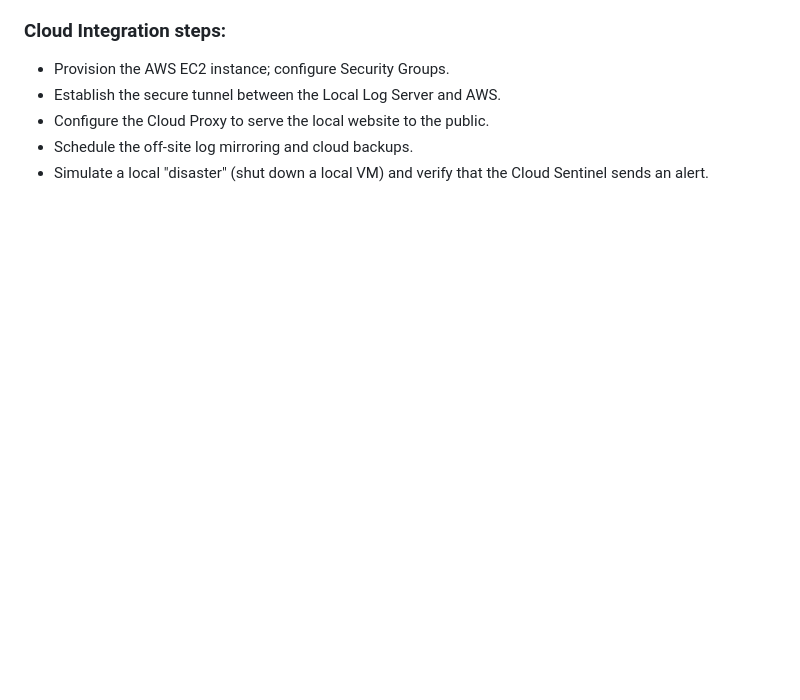
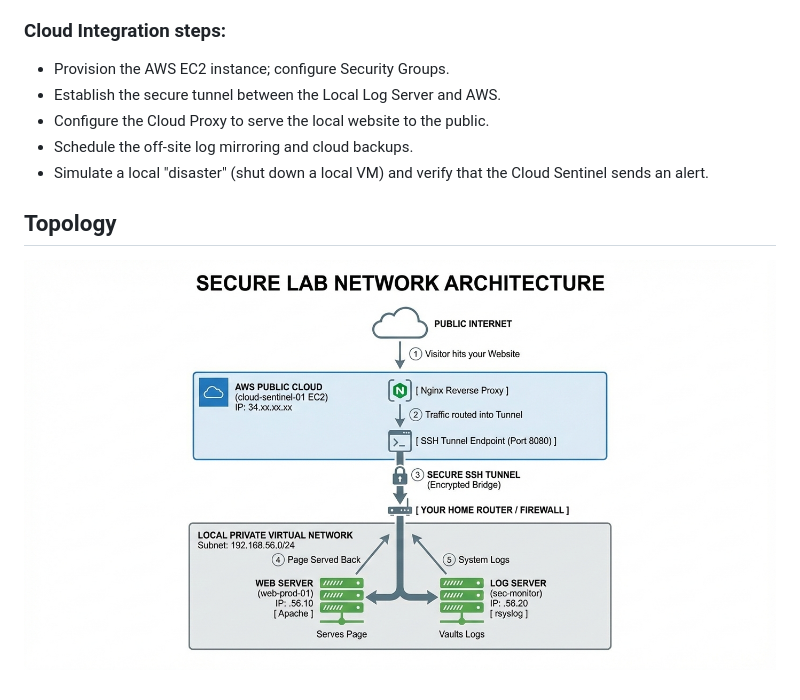
Before and after one commit to GerardoJCruz/Hybrid-Web-Infrastructure-Disaster-Recovery-SELI-Secure_Enterprise_Linux_Infrastructure-, a Markdown page: README.md, the part around the change. GitHub-like rendering; blank space fills up the shorter version.

Commit message:
Update README.md
Topology added.

```diff
--- a/README.md
+++ b/README.md
@@ -110,3 +110,6 @@ A min-sized firm requires a high-security, hybrid environment:
 - Configure the Cloud Proxy to serve the local website to the public.
 - Schedule the off-site log mirroring and cloud backups.
 - Simulate a local "disaster" (shut down a local VM) and verify that the Cloud Sentinel sends an alert.
+
+## Topology
+![Hybrid Infrastructure Topology](/diagrams_and_images/linux_lab_topology.png)
```
